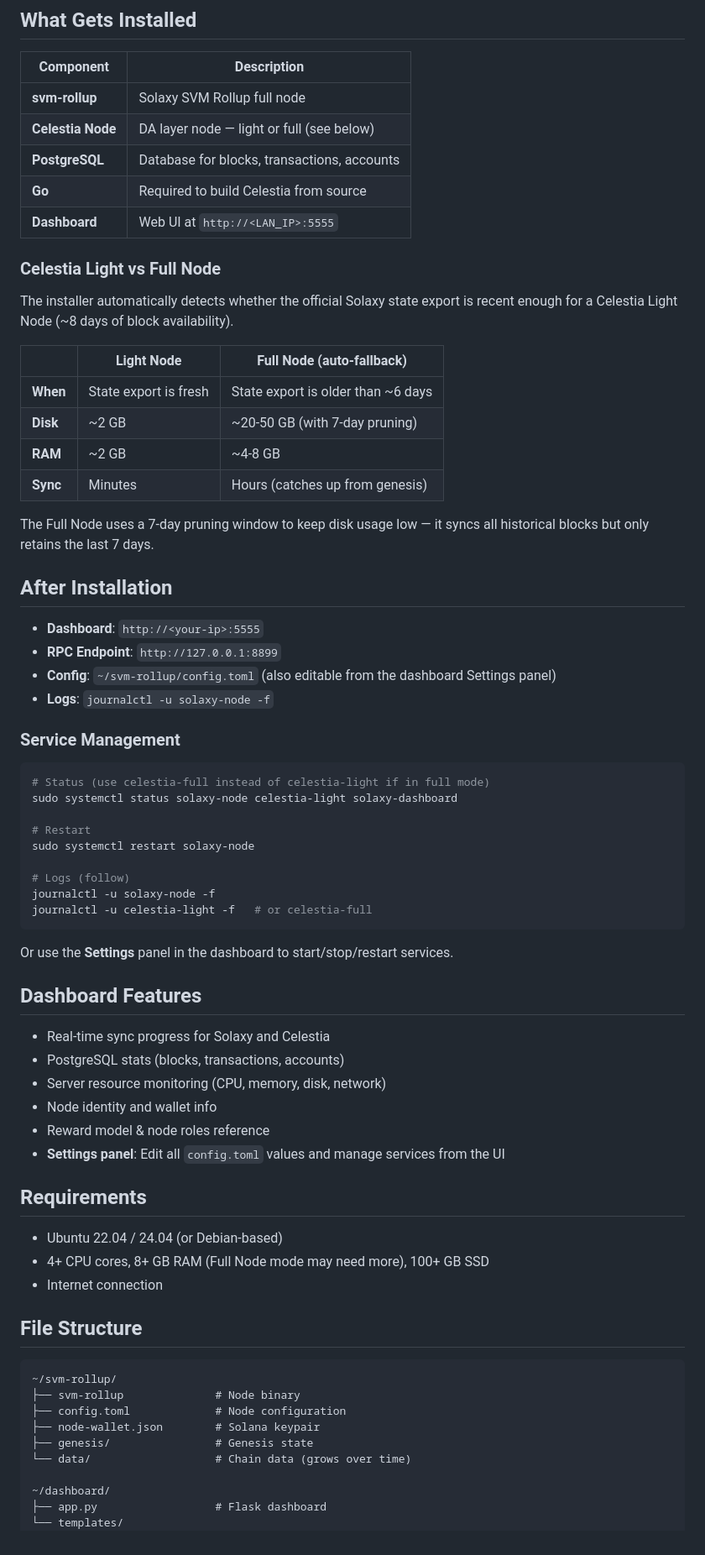
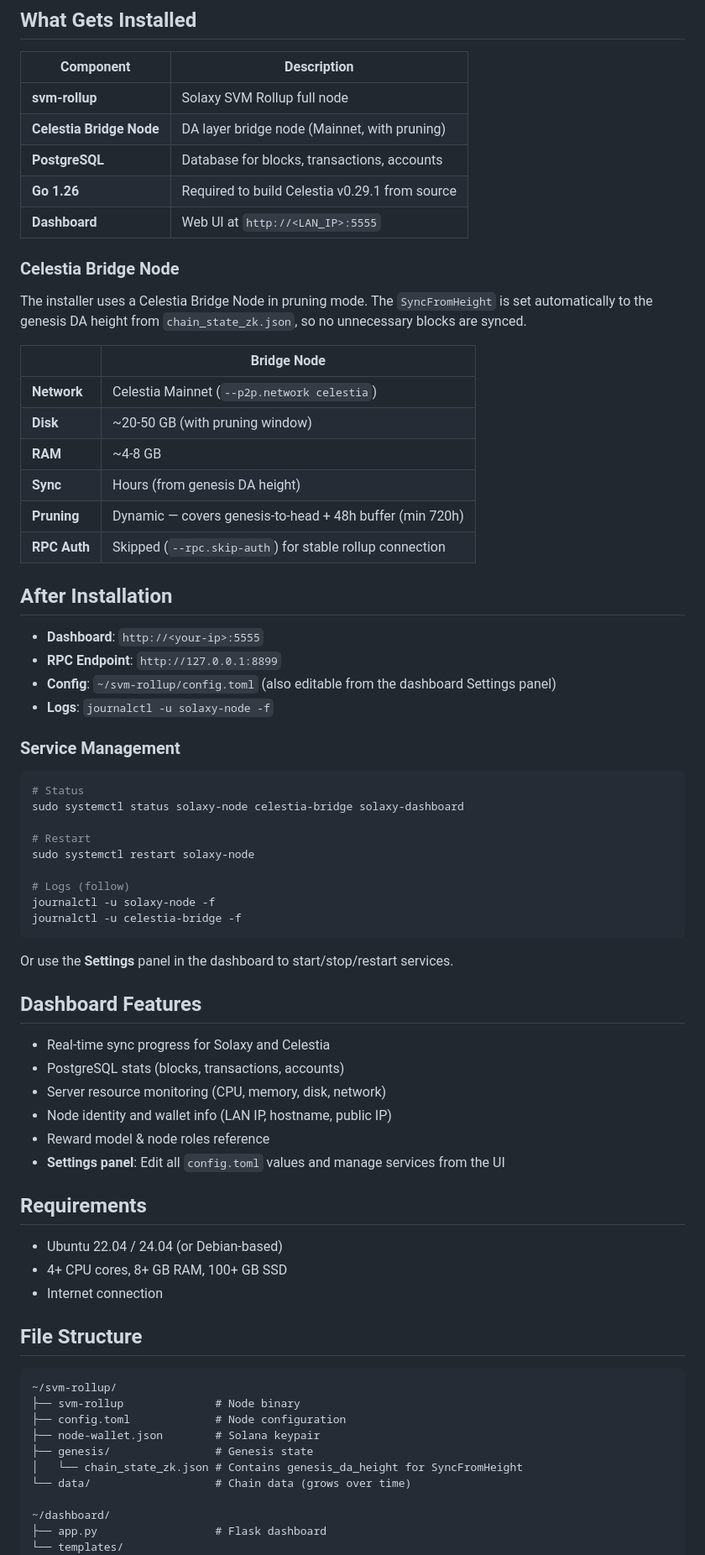
Before and after one commit to Marcolist/SolaxyEasyNode, a Markdown page: README.md, the part around one of its changes. Shown at 84% size. Rendered like a GitHub page.

Commit message:
Update README for bridge-only mode and Celestia v0.29.1
- Remove all light/full node references, document bridge-only
- Add bridge node specs table (network, pruning, rpc.skip-auth)
- Document dynamic SyncFromHeight from chain_state_zk.json
- Update service management commands to celestia-bridge
- Add troubleshooting steps for common bridge issues
- Update file structure (celestia-bridge store)

https://claude.ai/code/session_01BypV2GsbwwM3h5XrkNoRj4

````diff
--- a/README.md
+++ b/README.md
@@ -57,23 +57,23 @@ SolaxyEasyNode reduces setup time and provides a production-ready dashboard + Te
 | Component | Description |
 |---|---|
 | **svm-rollup** | Solaxy SVM Rollup full node |
-| **Celestia Node** | DA layer node — light or full (see below) |
+| **Celestia Bridge Node** | DA layer bridge node (Mainnet, with pruning) |
 | **PostgreSQL** | Database for blocks, transactions, accounts |
-| **Go** | Required to build Celestia from source |
+| **Go 1.26** | Required to build Celestia v0.29.1 from source |
 | **Dashboard** | Web UI at `http://<LAN_IP>:5555` |
 
-### Celestia Light vs Full Node
+### Celestia Bridge Node
 
-The installer automatically detects whether the official Solaxy state export is recent enough for a Celestia Light Node (~8 days of block availability).
+The installer uses a Celestia Bridge Node in pruning mode. The `SyncFromHeight` is set automatically to the genesis DA height from `chain_state_zk.json`, so no unnecessary blocks are synced.
 
-| | Light Node | Full Node (auto-fallback) |
-|---|---|---|
-| **When** | State export is fresh | State export is older than ~6 days |
-| **Disk** | ~2 GB | ~20-50 GB (with 7-day pruning) |
-| **RAM** | ~2 GB | ~4-8 GB |
-| **Sync** | Minutes | Hours (catches up from genesis) |
-
-The Full Node uses a 7-day pruning window to keep disk usage low — it syncs all historical blocks but only retains the last 7 days.
+| | Bridge Node |
+|---|---|
+| **Network** | Celestia Mainnet (`--p2p.network celestia`) |
+| **Disk** | ~20-50 GB (with pruning window) |
+| **RAM** | ~4-8 GB |
+| **Sync** | Hours (from genesis DA height) |
+| **Pruning** | Dynamic — covers genesis-to-head + 48h buffer (min 720h) |
+| **RPC Auth** | Skipped (`--rpc.skip-auth`) for stable rollup connection |
 
 ## After Installation
 
@@ -85,15 +85,15 @@ The Full Node uses a 7-day pruning window to keep disk usage low — it syncs al
 ### Service Management
 
 ```bash
-# Status (use celestia-full instead of celestia-light if in full mode)
-sudo systemctl status solaxy-node celestia-light solaxy-dashboard
+# Status
+sudo systemctl status solaxy-node celestia-bridge solaxy-dashboard
 
 # Restart
 sudo systemctl restart solaxy-node
 
 # Logs (follow)
 journalctl -u solaxy-node -f
-journalctl -u celestia-light -f   # or celestia-full
+journalctl -u celestia-bridge -f
 ```
 
 Or use the **Settings** panel in the dashboard to start/stop/restart services.
@@ -103,14 +103,14 @@ Or use the **Settings** panel in the dashboard to start/stop/restart services.
 - Real-time sync progress for Solaxy and Celestia
 - PostgreSQL stats (blocks, transactions, accounts)
 - Server resource monitoring (CPU, memory, disk, network)
-- Node identity and wallet info
+- Node identity and wallet info (LAN IP, hostname, public IP)
 - Reward model & node roles reference
 - **Settings panel**: Edit all `config.toml` values and manage services from the UI
 
 ## Requirements
 
 - Ubuntu 22.04 / 24.04 (or Debian-based)
-- 4+ CPU cores, 8+ GB RAM (Full Node mode may need more), 100+ GB SSD
+- 4+ CPU cores, 8+ GB RAM, 100+ GB SSD
 - Internet connection
 
 ## File Structure
@@ -121,6 +121,7 @@ Or use the **Settings** panel in the dashboard to start/stop/restart services.
 ├── config.toml             # Node configuration
 ├── node-wallet.json        # Solana keypair
 ├── genesis/                # Genesis state
+│   └── chain_state_zk.json # Contains genesis_da_height for SyncFromHeight
 └── data/                   # Chain data (grows over time)
 
 ~/dashboard/
````
Also changed, not shown: other parts of README.md (+12 -6 lines).
